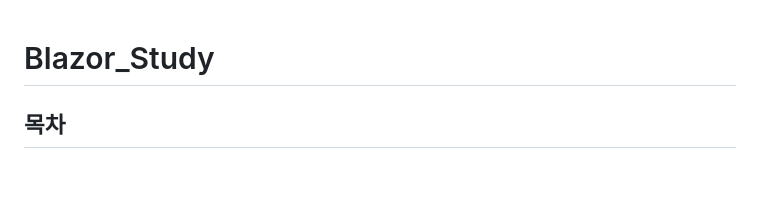
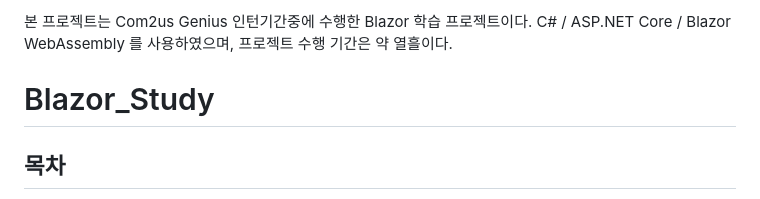
Before and after one commit to sueshinkr/Blazor_Study, a Markdown page: README.md, the part around the change. GitHub-like rendering; blank space fills up the shorter version.

```diff
--- a/README.md
+++ b/README.md
@@ -1,3 +1,6 @@
+본 프로젝트는 Com2us Genius 인턴기간중에 수행한 Blazor 학습 프로젝트이다.
+C# / ASP.NET Core / Blazor WebAssembly 를 사용하였으며, 프로젝트 수행 기간은 약 열흘이다.
+
 # Blazor_Study
 
 ## 목차
```
